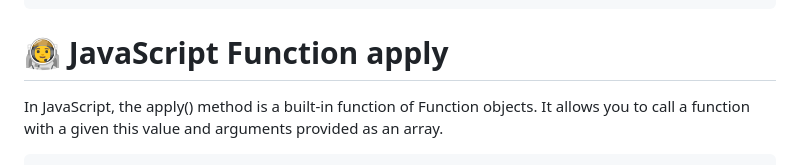
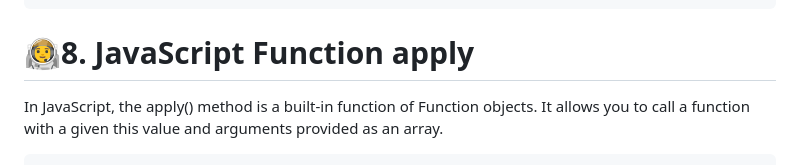
Before and after one commit to Hazrat-Ali9/JavaScript-Basic-To-Advanced, a Markdown page: README.md, the part around the change. Rendered like a GitHub page.

Commit message:
Call Apply in javascript   🚢

```diff
--- a/README.md
+++ b/README.md
@@ -162,7 +162,7 @@ The continue statement is used to skip the current iteration of a loop and move
     console.log(nums[i]);
     }
 
-# 👩‍🚀 JavaScript Function apply
+# 👩‍🚀8. JavaScript Function apply
 In JavaScript, the apply() method is a built-in function of Function objects. It allows you to call a function with a given this value and arguments provided as an array.
 
     const normalPerson = {
```
